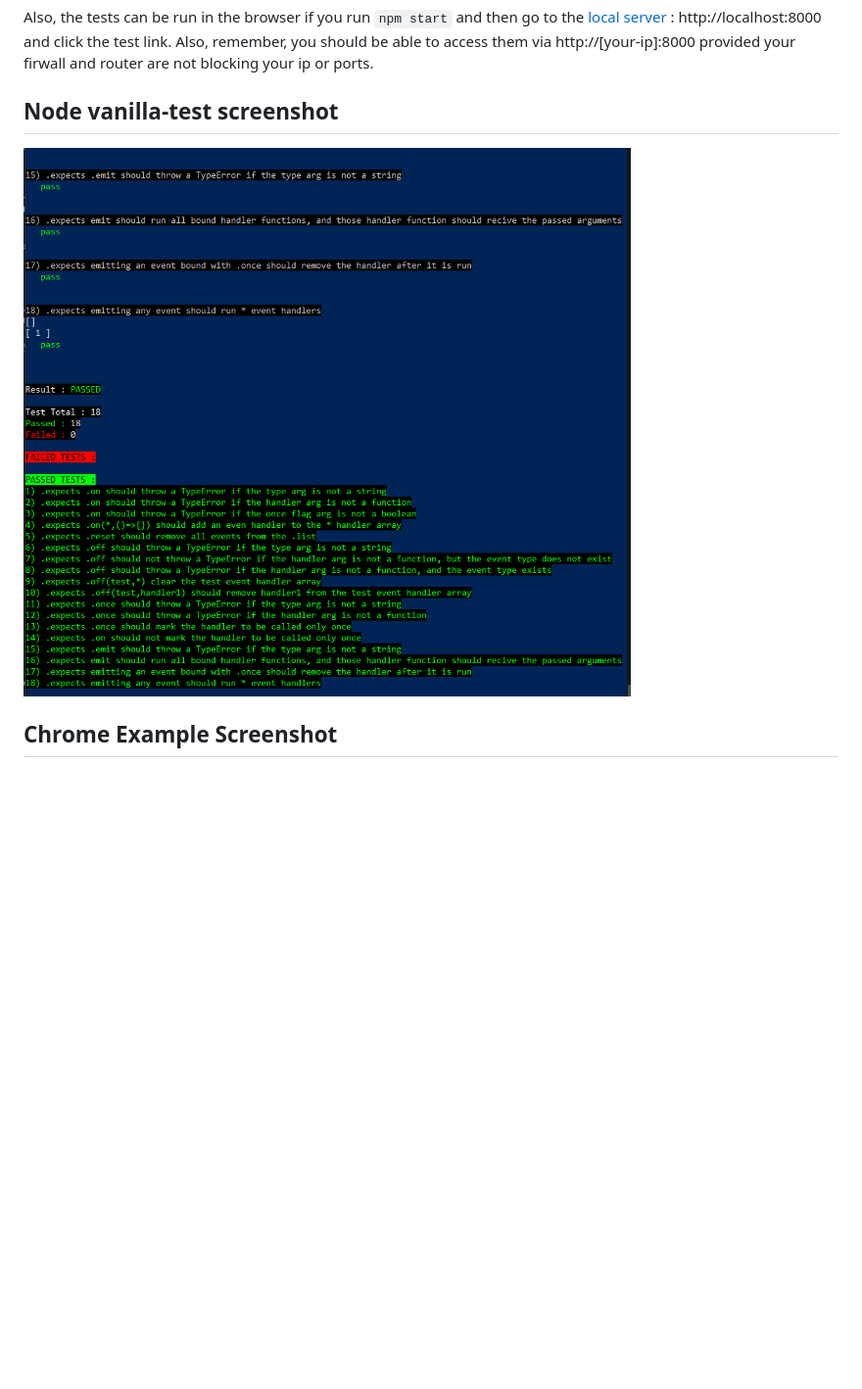
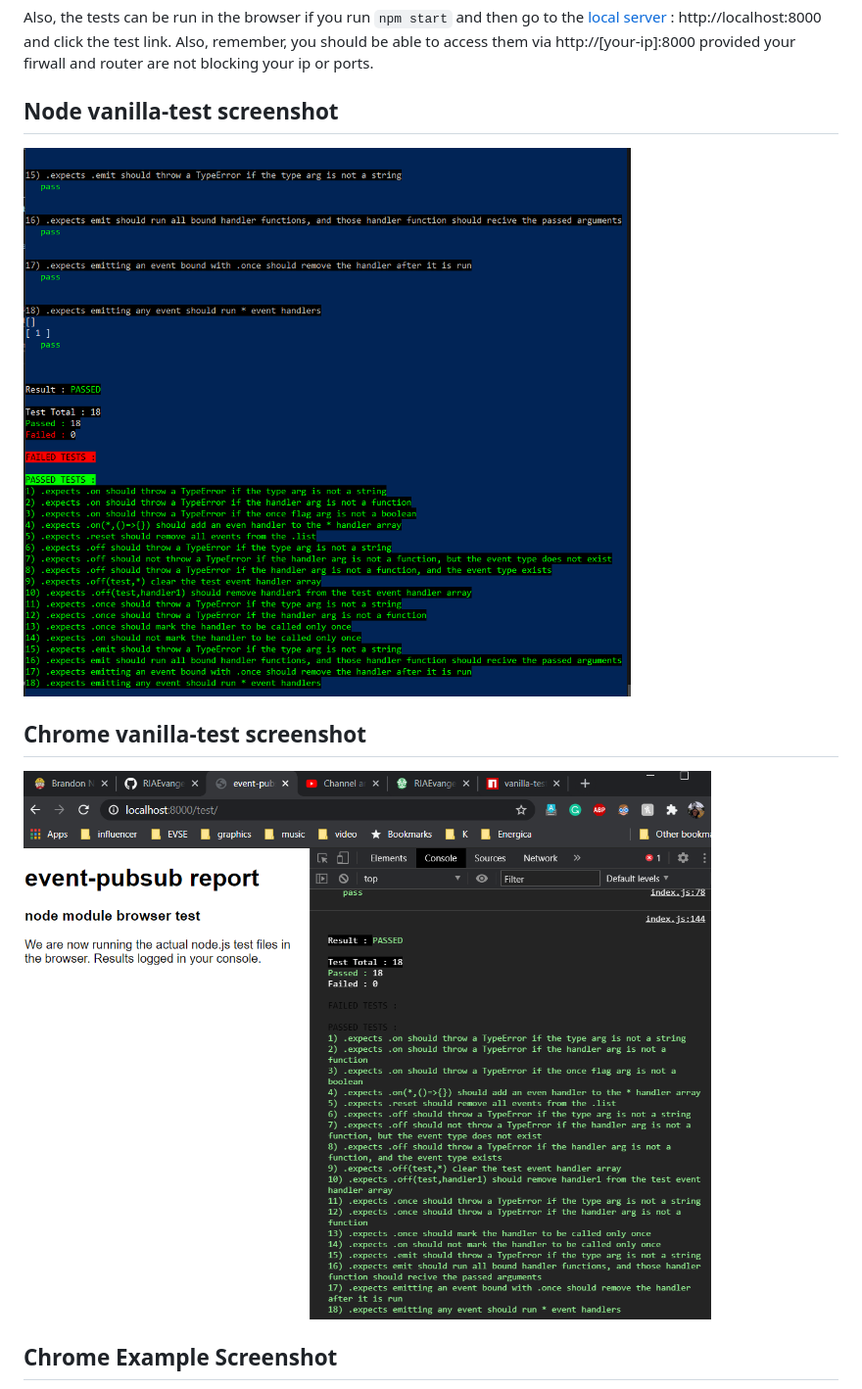
Before and after one commit to RIAEvangelist/event-pubsub, a Markdown page: README.md, the part around the change. Shown: that part at 98% size. GitHub-like rendering; pictures changed too: example/img/chrome-vanilla-test-event-pubsub-es6.PNG (added); blank space fills up the shorter version.

Commit message:
added chrome test screenshot

```diff
--- a/README.md
+++ b/README.md
@@ -185,8 +185,10 @@ This is needed because we use relative paths in our ES6+ modules to allow the sa
 Also, the tests can be run in the browser if you run `npm start` and then go to the [local server](http://localhost:8000) : http://localhost:8000 and click the test link. Also, remember, you should be able to access them via http://[your-ip]:8000 provided your firwall and router are not blocking your ip or ports.
 
 ## Node vanilla-test screenshot
+![node event-pubsub vanilla-test report](https://raw.githubusercontent.com/RIAEvangelist/event-pubsub/master/example/img/node-vanilla-test-event-pubsub-es6.PNG)
 
-![node event-pubsub vanilla-test report](https://raw.githubusercontent.com/RIAEvangelist/event-pubsub/master/example/img/node-vanilla-test-event-pubsub-es6.PNG)
+## Chrome vanilla-test screenshot
+![Chrome event-pubsub vanilla-test report](https://raw.githubusercontent.com/RIAEvangelist/event-pubsub/master/example/img/chrome-vanilla-test-event-pubsub-es6.PNG)
 
 ## Chrome Example Screenshot
 ![Chrome event-pubsub basic example](https://raw.githubusercontent.com/RIAEvangelist/event-pubsub/master/example/img/chrome-event-pubsub-es6.PNG)
```
